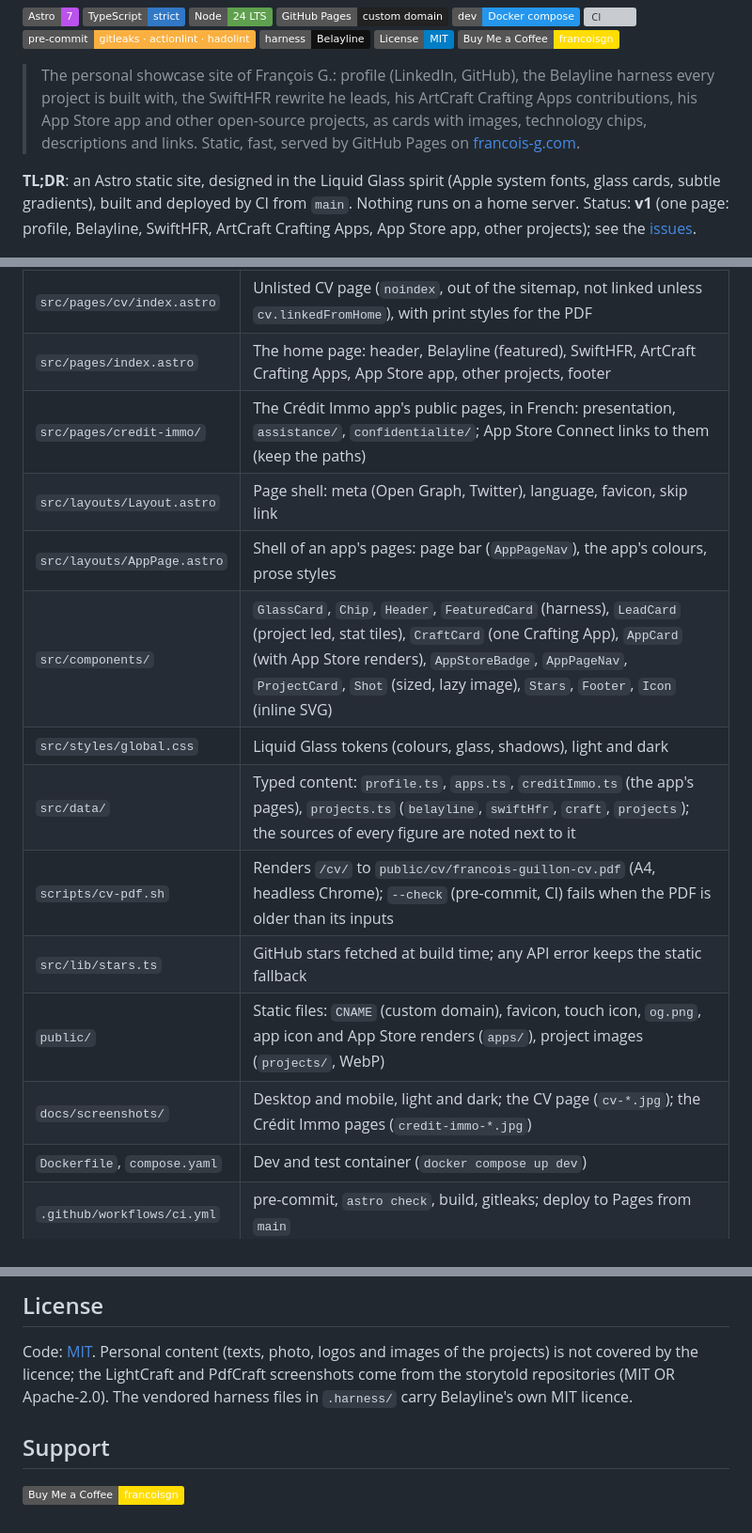
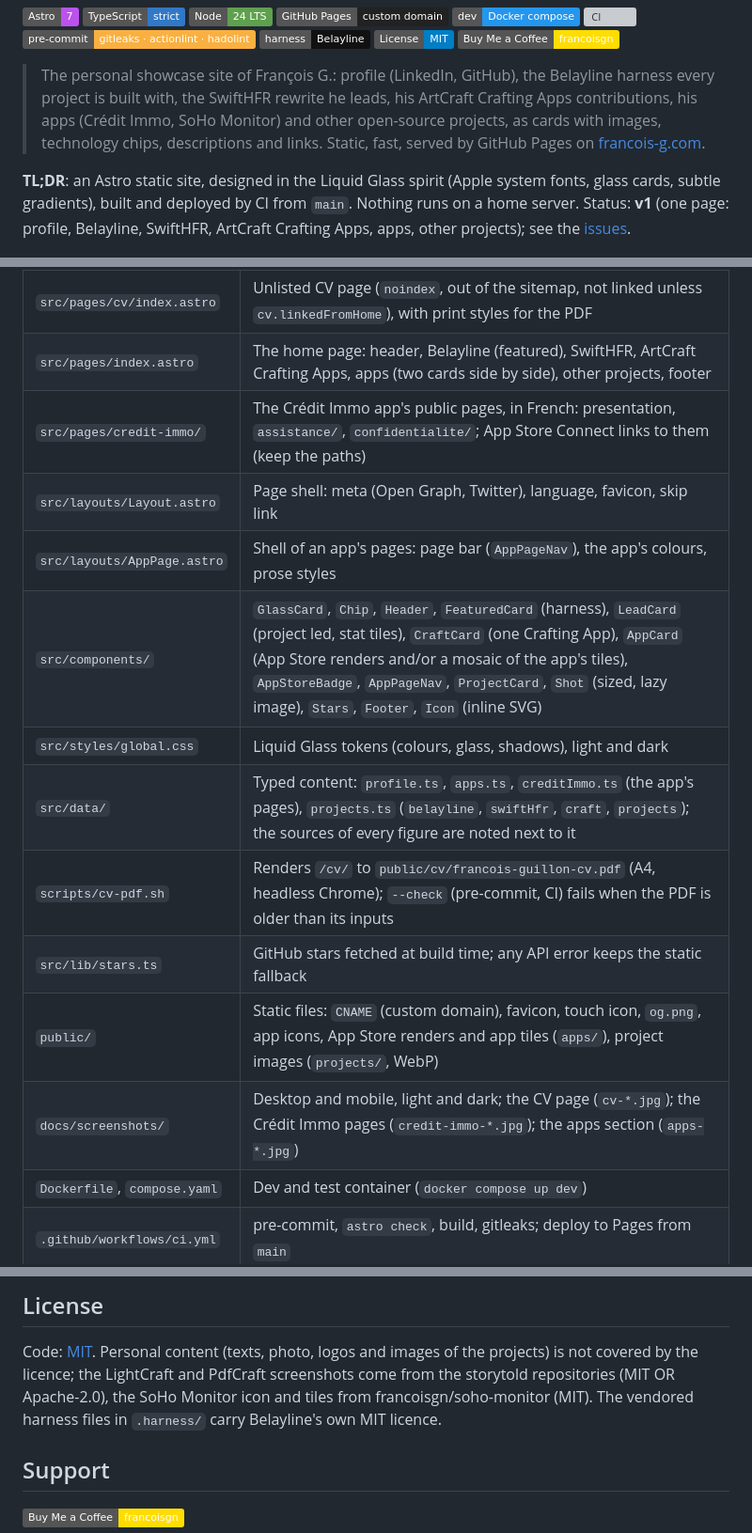
Before and after one commit to francoisgn/francois-g.com, a Markdown page: README.md, 3 parts joined by grey strips. Shown at 94% size. GitHub-like rendering; badges without logos; grey boxes are pictures that could not be loaded.

Commit message:
docs: README, CHANGELOG and screenshots for the apps section (#13)
Co-Authored-By: Claude Opus 5.5 <noreply@anthropic.com>
Claude-Session: https://claude.ai/code/session_014QH2CHv8FtcbuhC6Mwe6VB

```diff
--- a/README.md
+++ b/README.md
@@ -12,13 +12,13 @@
 [![Buy Me a Coffee](https://img.shields.io/badge/Buy%20Me%20a%20Coffee-francoisgn-FFDD00?logo=buymeacoffee&logoColor=black)](https://buymeacoffee.com/francoisgn)
 
 > The personal showcase site of François G.: profile (LinkedIn, GitHub), the Belayline harness every project is
-> built with, the SwiftHFR rewrite he leads, his ArtCraft Crafting Apps contributions, his App Store app and other
-> open-source projects, as cards with images, technology chips, descriptions and links. Static, fast, served by GitHub Pages on
+> built with, the SwiftHFR rewrite he leads, his ArtCraft Crafting Apps contributions, his apps (Crédit Immo,
+> SoHo Monitor) and other open-source projects, as cards with images, technology chips, descriptions and links. Static, fast, served by GitHub Pages on
 > [francois-g.com](https://francois-g.com).
 
 **TL;DR**: an Astro static site, designed in the Liquid Glass spirit (Apple system fonts, glass cards, subtle
 gradients), built and deployed by CI from `main`. Nothing runs on a home server. Status: **v1** (one page: profile,
-Belayline, SwiftHFR, ArtCraft Crafting Apps, App Store app, other projects); see the [issues](https://github.com/francoisgn/francois-g.com/issues).
+Belayline, SwiftHFR, ArtCraft Crafting Apps, apps, other projects); see the [issues](https://github.com/francoisgn/francois-g.com/issues).
 
 ![The site in light mode, desktop width](docs/screenshots/desktop-light.jpg)
 
@@ -37,17 +37,17 @@ Belayline, SwiftHFR, ArtCraft Crafting Apps, App Store app, other projects); see
 | Path | Role |
 |---|---|
 | `src/pages/cv/index.astro` | Unlisted CV page (`noindex`, out of the sitemap, not linked unless `cv.linkedFromHome`), with print styles for the PDF |
-| `src/pages/index.astro` | The home page: header, Belayline (featured), SwiftHFR, ArtCraft Crafting Apps, App Store app, other projects, footer |
+| `src/pages/index.astro` | The home page: header, Belayline (featured), SwiftHFR, ArtCraft Crafting Apps, apps (two cards side by side), other projects, footer |
 | `src/pages/credit-immo/` | The Crédit Immo app's public pages, in French: presentation, `assistance/`, `confidentialite/`; App Store Connect links to them (keep the paths) |
 | `src/layouts/Layout.astro` | Page shell: meta (Open Graph, Twitter), language, favicon, skip link |
 | `src/layouts/AppPage.astro` | Shell of an app's pages: page bar (`AppPageNav`), the app's colours, prose styles |
-| `src/components/` | `GlassCard`, `Chip`, `Header`, `FeaturedCard` (harness), `LeadCard` (project led, stat tiles), `CraftCard` (one Crafting App), `AppCard` (with App Store renders), `AppStoreBadge`, `AppPageNav`, `ProjectCard`, `Shot` (sized, lazy image), `Stars`, `Footer`, `Icon` (inline SVG) |
+| `src/components/` | `GlassCard`, `Chip`, `Header`, `FeaturedCard` (harness), `LeadCard` (project led, stat tiles), `CraftCard` (one Crafting App), `AppCard` (App Store renders and/or a mosaic of the app's tiles), `AppStoreBadge`, `AppPageNav`, `ProjectCard`, `Shot` (sized, lazy image), `Stars`, `Footer`, `Icon` (inline SVG) |
 | `src/styles/global.css` | Liquid Glass tokens (colours, glass, shadows), light and dark |
 | `src/data/` | Typed content: `profile.ts`, `apps.ts`, `creditImmo.ts` (the app's pages), `projects.ts` (`belayline`, `swiftHfr`, `craft`, `projects`); the sources of every figure are noted next to it |
 | `scripts/cv-pdf.sh` | Renders `/cv/` to `public/cv/francois-guillon-cv.pdf` (A4, headless Chrome); `--check` (pre-commit, CI) fails when the PDF is older than its inputs |
 | `src/lib/stars.ts` | GitHub stars fetched at build time; any API error keeps the static fallback |
-| `public/` | Static files: `CNAME` (custom domain), favicon, touch icon, `og.png`, app icon and App Store renders (`apps/`), project images (`projects/`, WebP) |
-| `docs/screenshots/` | Desktop and mobile, light and dark; the CV page (`cv-*.jpg`); the Crédit Immo pages (`credit-immo-*.jpg`) |
+| `public/` | Static files: `CNAME` (custom domain), favicon, touch icon, `og.png`, app icons, App Store renders and app tiles (`apps/`), project images (`projects/`, WebP) |
+| `docs/screenshots/` | Desktop and mobile, light and dark; the CV page (`cv-*.jpg`); the Crédit Immo pages (`credit-immo-*.jpg`); the apps section (`apps-*.jpg`) |
 | `Dockerfile`, `compose.yaml` | Dev and test container (`docker compose up dev`) |
 | `.github/workflows/ci.yml` | pre-commit, `astro check`, build, gitleaks; deploy to Pages from `main` |
 
@@ -94,7 +94,8 @@ Coding agents follow [`CLAUDE.md`](CLAUDE.md) / [`AGENTS.md`](AGENTS.md) and the
 ## License
 
 Code: [MIT](LICENSE). Personal content (texts, photo, logos and images of the projects) is not covered by the licence;
-the LightCraft and PdfCraft screenshots come from the storytold repositories (MIT OR Apache-2.0). The vendored
+the LightCraft and PdfCraft screenshots come from the storytold repositories (MIT OR Apache-2.0), the SoHo Monitor
+icon and tiles from francoisgn/soho-monitor (MIT). The vendored
 harness files in `.harness/` carry Belayline's own MIT licence.
 
 ## Support
```
Also changed, not shown: CHANGELOG.md (+3 -0 lines), docs/screenshots/apps-desktop-dark.jpg (added), docs/screenshots/apps-desktop-light.jpg (added), docs/screenshots/apps-mobile-dark.jpg (added).
